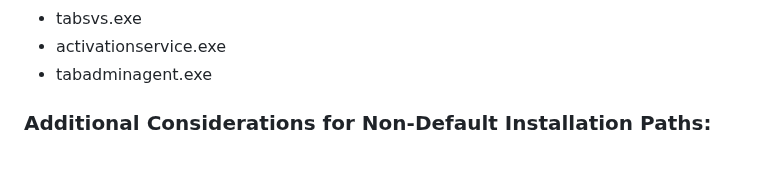
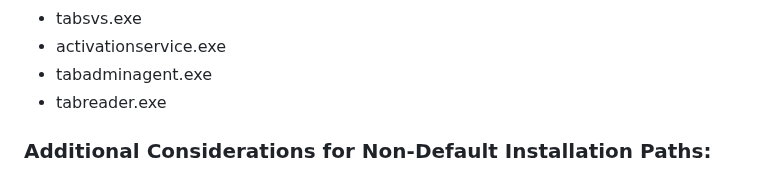
Before and after one commit to ikhsannur1996/tableau-server, a Markdown page: anti-virus/README.md, the part around the change. GitHub-like rendering.

```diff
--- a/anti-virus/README.md
+++ b/anti-virus/README.md
@@ -59,6 +59,7 @@ To ensure optimal performance and functionality, consider whitelisting the follo
 - tabsvs.exe
 - activationservice.exe
 - tabadminagent.exe
+- tabreader.exe
 
 ### Additional Considerations for Non-Default Installation Paths:
 
```
